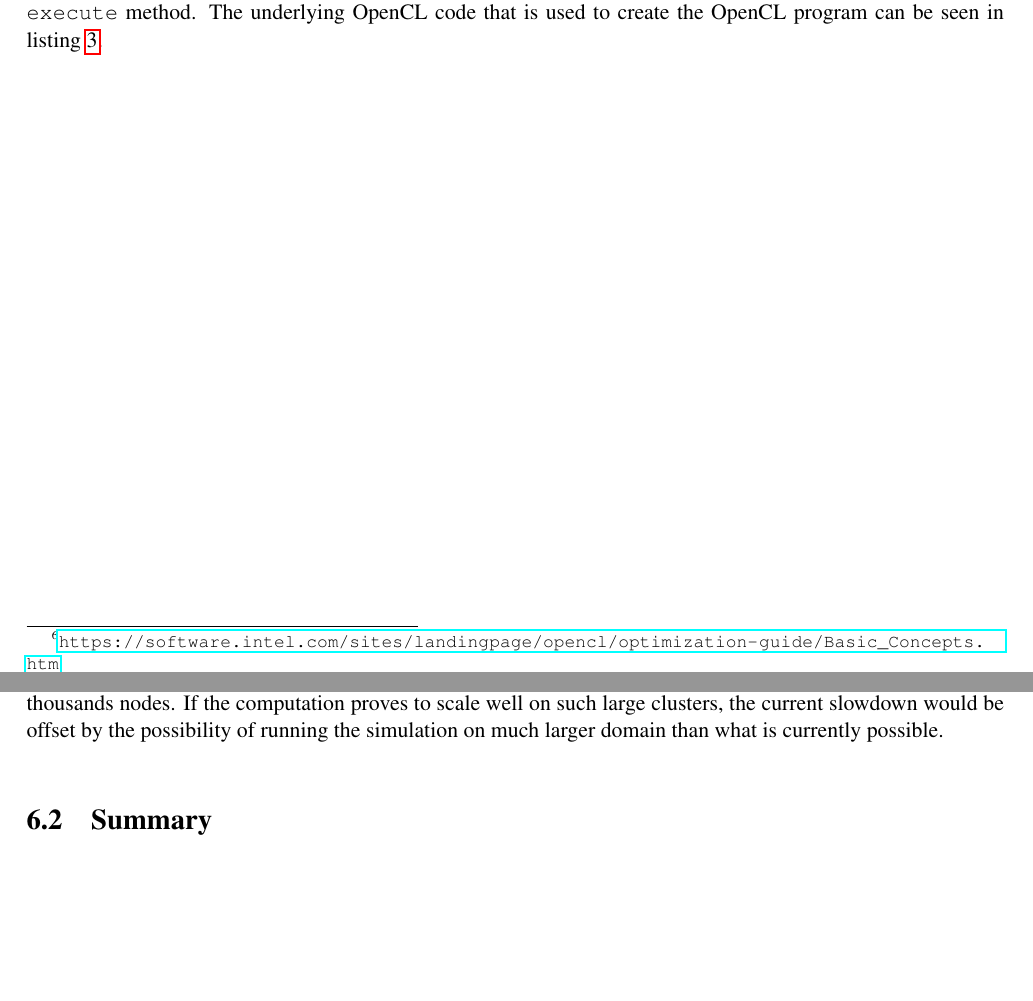
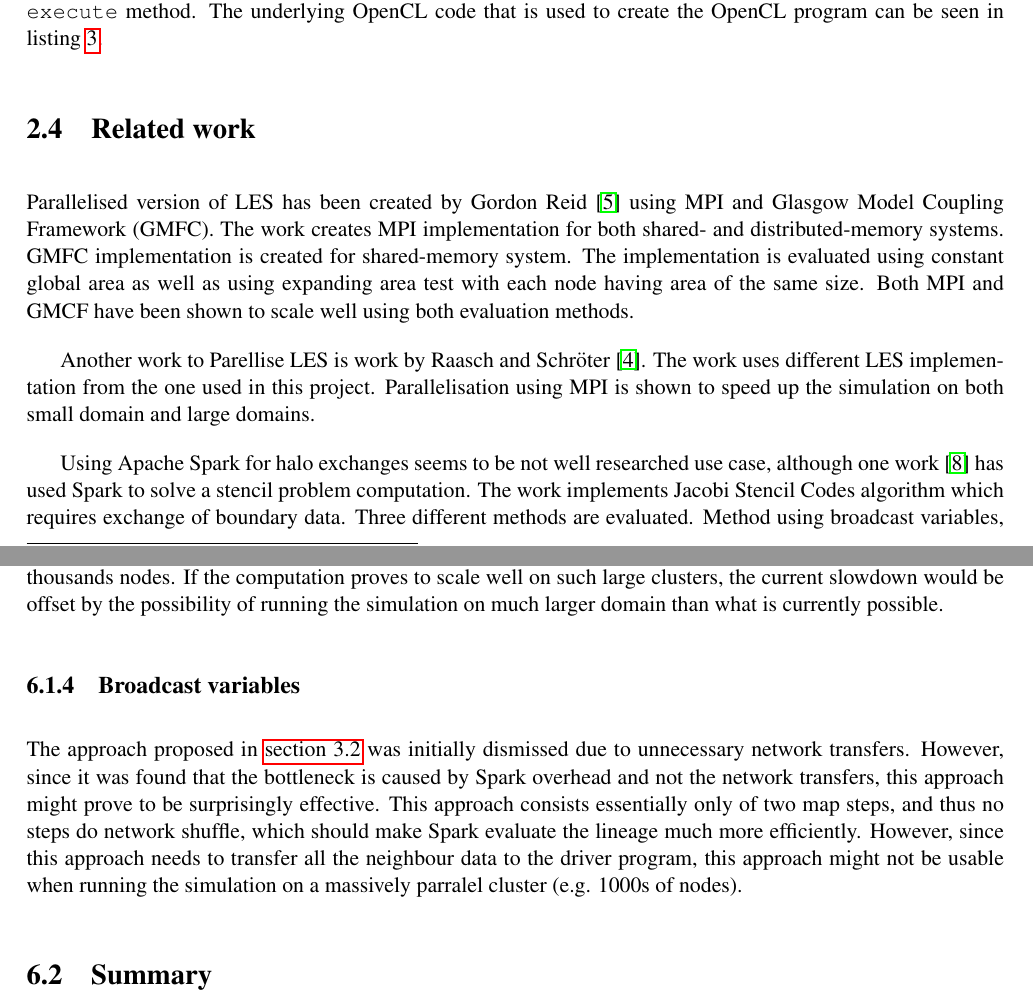
Before and after one commit to adikus/hurricaneProject, a LaTeX problem sheet (report/example0.tex): two parts of pages 12 and 29 of 34 before the commit and two parts of pages 12 and 30 of 35 after it, joined at a grey line, cut so that both start at the same text, the shorter picture padded with empty space. Compiled offline with pdfLaTeX.

Commit message:
Add proper literature review

```diff
--- a/report/example0.tex
+++ b/report/example0.tex
@@ -378,3 +378,20 @@ __kernel void run(
   \end{lstlisting}
 \end{figure}
 
+\section{Related work}
+
+Parallelised version of LES has been created by Gordon Reid~\cite{les_mpi} using MPI
+and Glasgow Model Coupling Framework (GMFC). The work creates MPI implementation for both shared-
+and distributed-memory systems. GMFC implementation is created for shared-memory system.
+The implementation is evaluated using constant global area as well as using expanding area
+test with each node having area of the same size. Both MPI and GMCF have been shown
+to scale well using both evaluation methods.
+
+Another work to Parellise LES is work by Raasch and Schröter \cite{les_palm}. The work
+uses different LES implementation from the one used in this project. Parallelisation
+using MPI is shown to speed up the simulation on both small domain and large domains.
+
+Using Apache Spark for halo exchanges seems to be not well researched use case, although
+one work~\cite{seismic_spark} has used Spark to solve a stencil problem computation.
+The work implements Jacobi Stencil Codes algorithm which requires exchange of boundary
+data. Three different methods are evaluated. Method using broadcast variables, method
@@ -927,6 +945,16 @@ on such large clusters, the current slowdown would be offset by the
 possibility of running the simulation on much larger domain than what is
 currently possible.
 
+\subsection{Broadcast variables}
+The approach proposed in \autoref{chap:broadcast} was initially dismissed due to
+unnecessary network transfers. However, since it was found that the bottleneck
+is caused by Spark overhead and not the network transfers, this approach
+might prove to be surprisingly effective. This approach consists essentially only
+of two map steps, and thus no steps do network shuffle, which should make Spark
+evaluate the lineage much more efficiently. However, since this approach needs
+to transfer all the neighbour data to the driver program, this approach might
+not be usable when running the simulation on a massively parralel cluster (e.g. 1000s of nodes).
+
 \section{Summary}
 
 The aim of this project was to explore whether it is possible to parallelise
```
Also changed, not shown: report/example0.pdf, report/example0.tex (27 more changed lines).
